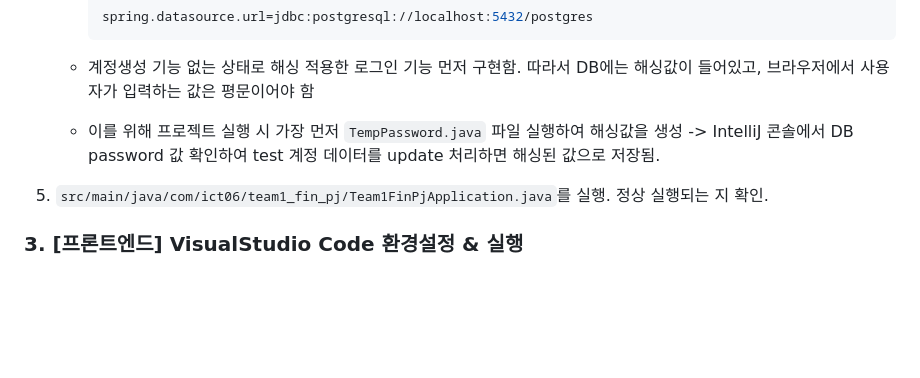
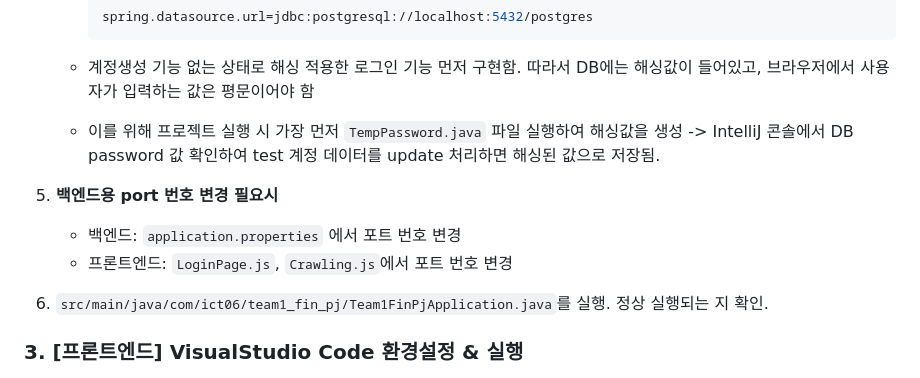
Before and after one commit to youngeunsong/ict06_team1_finalPJ, a Markdown page: README.md, the part around the change. Rendered like a GitHub page; blank space fills up the shorter version.

Commit message:
프로젝트 처음 실행 시 부득이하게 포트 번호 변경 필요 시

```diff
--- a/README.md
+++ b/README.md
@@ -53,6 +53,9 @@ AI 융합 리액트 기반 사내 그룹웨어 & 교육평가시스템 플랫폼
     * 계정생성 기능 없는 상태로 해싱 적용한 로그인 기능 먼저 구현함. 따라서 DB에는 해싱값이 들어있고, 브라우저에서 사용자가 입력하는 값은 평문이어야 함
     * 이를 위해 프로젝트 실행 시 가장 먼저 `TempPassword.java` 파일 실행하여 해싱값을 생성 -> IntelliJ 콘솔에서 DB password 값 확인하여 test 계정 데이터를 update 처리하면 해싱된 값으로 저장됨.
 
+1. **백엔드용 port 번호 변경 필요시**
+    * 백엔드: `application.properties` 에서 포트 번호 변경
+    * 프론트엔드: `LoginPage.js`, `Crawling.js`에서 포트 번호 변경
 1. `src/main/java/com/ict06/team1_fin_pj/Team1FinPjApplication.java`를 실행. 정상 실행되는 지 확인.
 
 ### 3. [프론트엔드] VisualStudio Code 환경설정 & 실행
```
